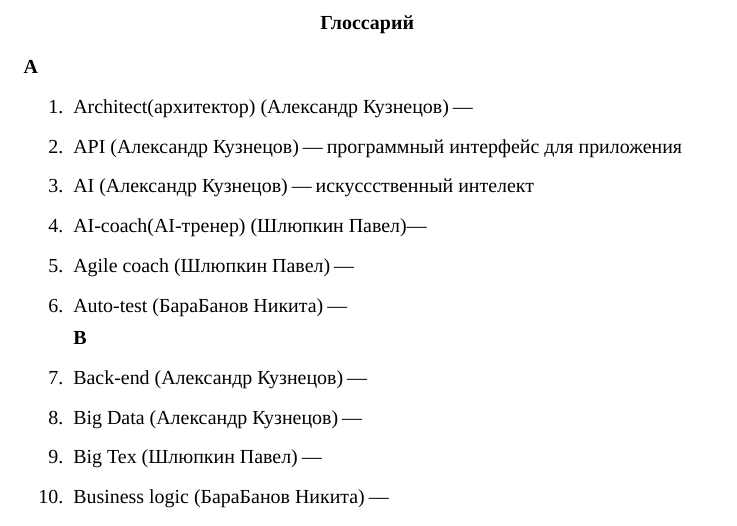
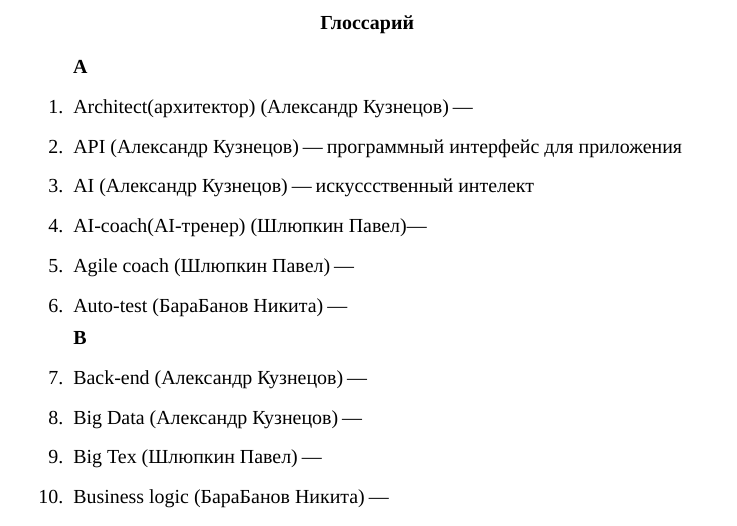
Before and after one commit to SE-legacy/introduction_to_the_specialty_glossary_2_term, a LaTeX document (glossary.tex): part of page 1 of 9, cut so that both start at the same text. Compiled offline with XeLaTeX; a missing font is replaced by an installed copy or a similar font.

Commit message:
Теперь буква A стоит ровно с остальными (Глаза не вытекают)

```diff
--- a/glossary.tex
+++ b/glossary.tex
@@ -17,6 +19,7 @@
 \begin{center}
     \textbf{Глоссарий}
 \end{center}
+\hspace{0.065\textwidth}
 \textbf{A}
 \begin{enumerate}
     %textbf{A}
```
Also changed, not shown: glossary.tex (2 more changed lines).
